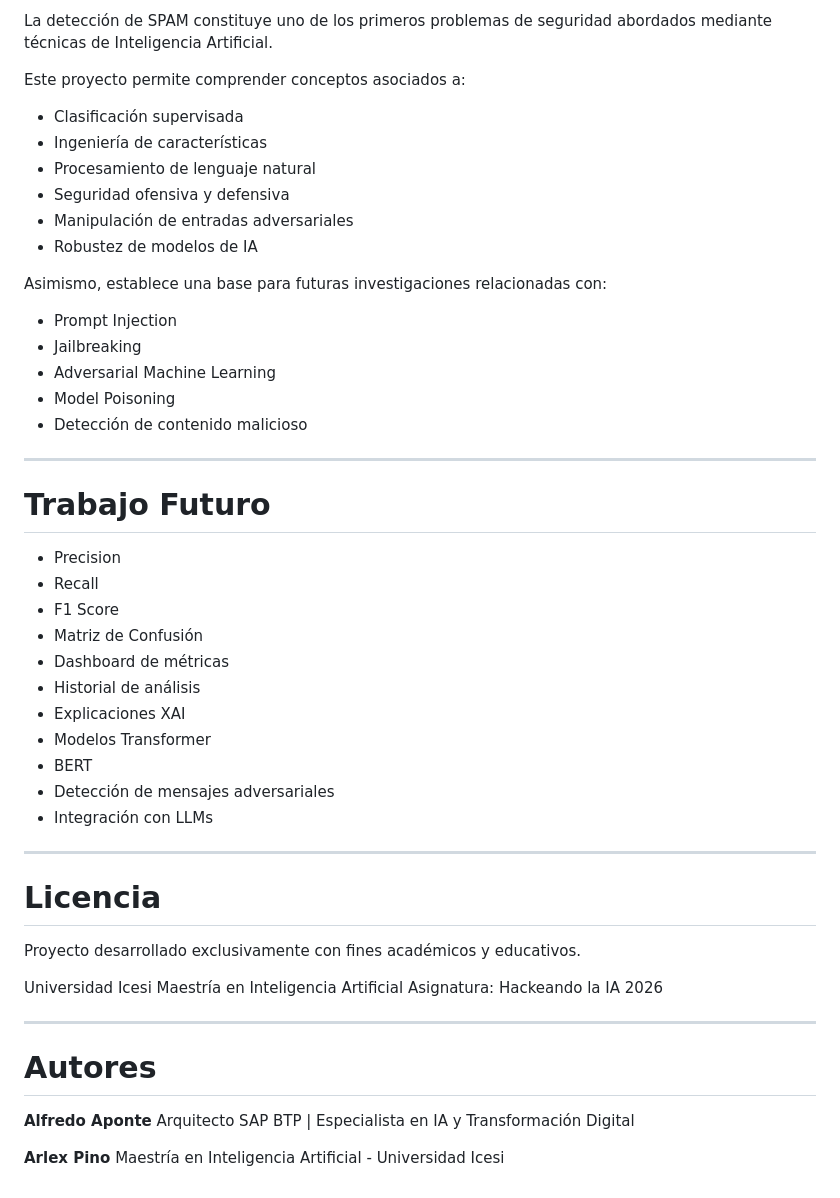
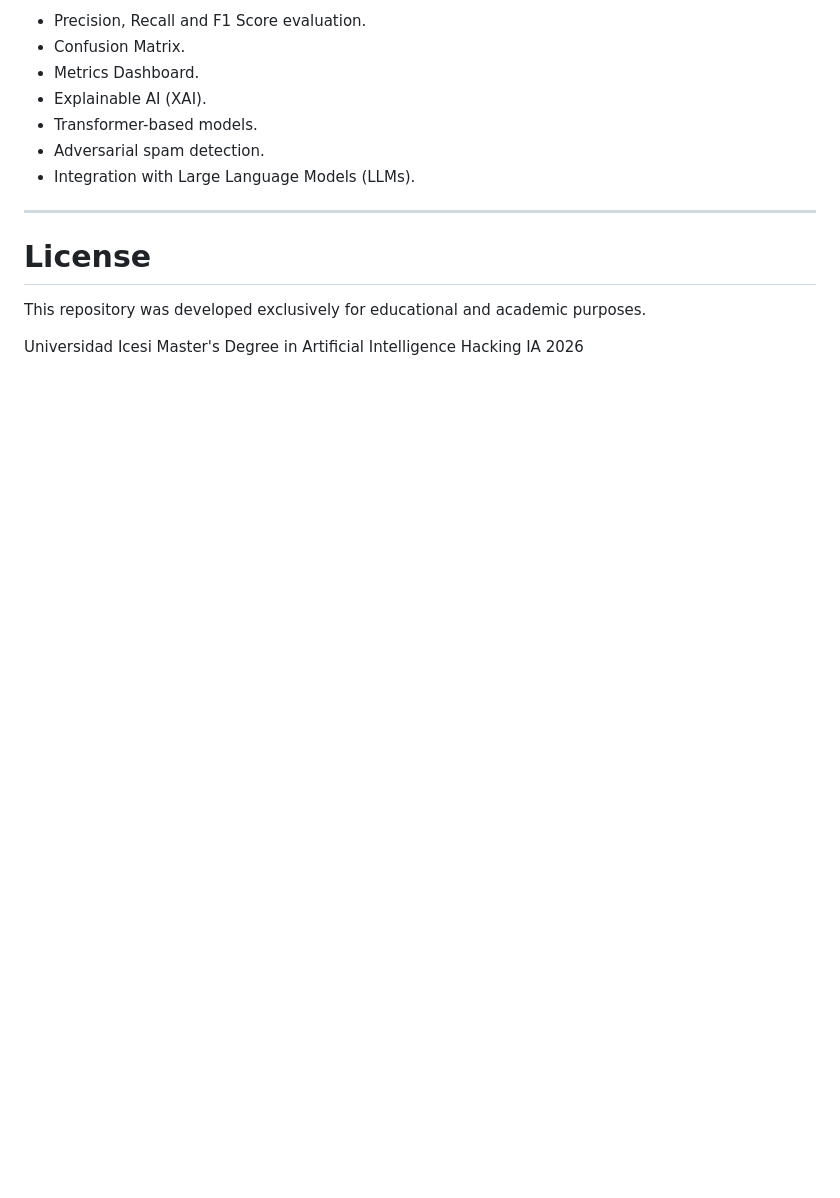
Before and after one commit to ajapontes/DetectSpam, a Markdown page: README.md, the part around one of its changes. Rendered like a GitHub page; blank space fills up the shorter version.

```diff
--- a/README.md
+++ b/README.md
@@ -355,56 +227,19 @@ http://127.0.0.1:8000/docs
 
-La detección de SPAM constituye uno de los primeros problemas de seguridad abordados mediante técnicas de Inteligencia Artificial.
-
-Este proyecto permite comprender conceptos asociados a:
-
-* Clasificación supervisada
-* Ingeniería de características
-* Procesamiento de lenguaje natural
-* Seguridad ofensiva y defensiva
-* Manipulación de entradas adversariales
-* Robustez de modelos de IA
-
-Asimismo, establece una base para futuras investigaciones relacionadas con:
-
-* Prompt Injection
-* Jailbreaking
-* Adversarial Machine Learning
-* Model Poisoning
-* Detección de contenido malicioso
+* Precision, Recall and F1 Score evaluation.
+* Confusion Matrix.
+* Metrics Dashboard.
+* Explainable AI (XAI).
+* Transformer-based models.
+* Adversarial spam detection.
+* Integration with Large Language Models (LLMs).
 
 ---
 
-# Trabajo Futuro
+# License
 
-* Precision
-* Recall
-* F1 Score
-* Matriz de Confusión
-* Dashboard de métricas
-* Historial de análisis
-* Explicaciones XAI
-* Modelos Transformer
-* BERT
-* Detección de mensajes adversariales
-* Integración con LLMs
-
----
-
-# Licencia
-
-Proyecto desarrollado exclusivamente con fines académicos y educativos.
+This repository was developed exclusively for educational and academic purposes.
 
 Universidad Icesi
-Maestría en Inteligencia Artificial
-Asignatura: Hackeando la IA
+Master's Degree in Artificial Intelligence
+Hacking IA
 2026
-
----
-
-# Autores
-
-**Alfredo Aponte**
-Arquitecto SAP BTP | Especialista en IA y Transformación Digital
-
-**Arlex Pino**
-Maestría en Inteligencia Artificial - Universidad Icesi
```
Also changed, not shown: other parts of README.md (+115 -243 lines).
